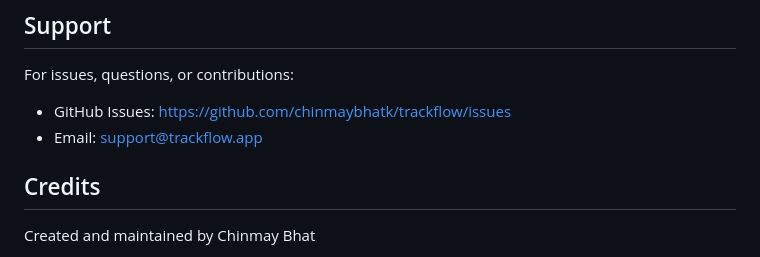
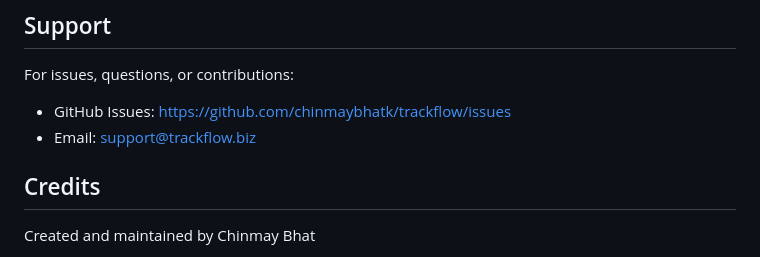
Before and after one commit to chinmaybhatk/trackflow, a Markdown page: README.md, the part around the change. GitHub-like rendering.

```diff
--- a/README.md
+++ b/README.md
@@ -240,7 +240,7 @@ MIT License - see LICENSE file for details
 
 For issues, questions, or contributions:
 - GitHub Issues: https://github.com/chinmaybhatk/trackflow/issues
-- Email: support@trackflow.app
+- Email: support@trackflow.biz
 
 ## Credits
 
```
